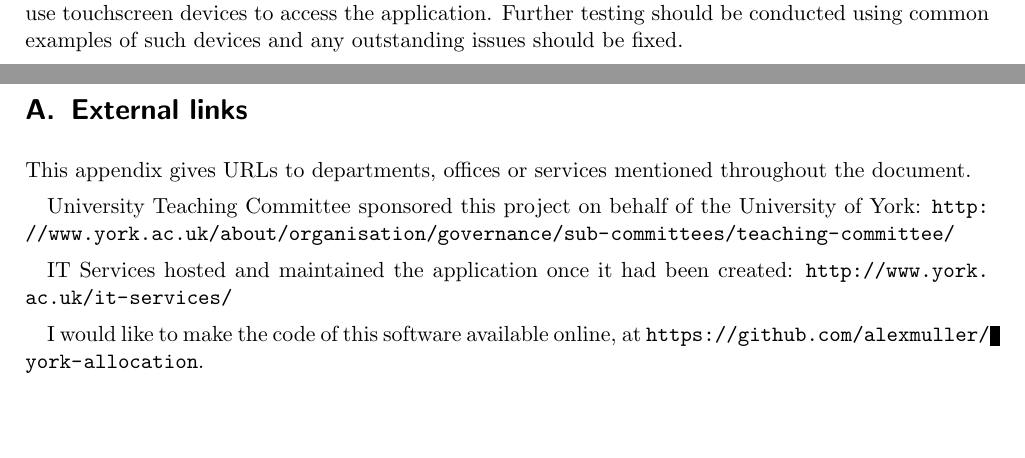
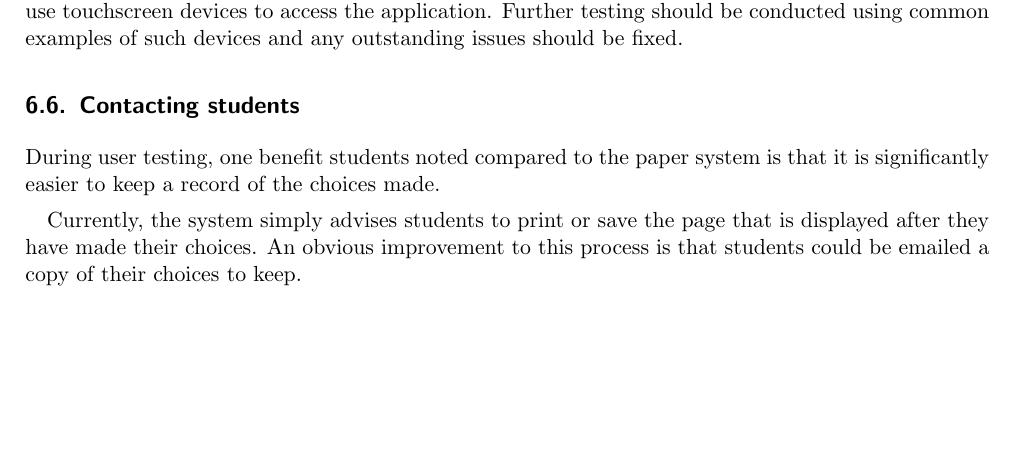
Before and after one commit to alexmuller/york-dissertation, a LaTeX paper (Project.tex): two parts of pages 25 and 26 of 32 before the commit and part of page 25 of 32 after it, the two joined at a grey line, cut so that both start at the same text. Compiled offline with pdfLaTeX.

Commit message:
Ideas for further things to write about

```diff
--- a/Project.tex
+++ b/Project.tex
@@ -1350,11 +1368,26 @@ touchscreen devices to access the application. Further testing should be
 conducted using common examples of such devices and any outstanding issues
 should be fixed.
 
+\subsection{Contacting students}
+
+During user testing, one benefit students noted compared to the paper system
+is that it is significantly easier to keep a record of the choices made.
+
+Currently, the system simply advises students to print or save the page that
+is displayed after they have made their choices. An obvious improvement to
+this process is that students could be emailed a copy of their choices to
+keep.
+
 \section{Conclusions}
 \label{sec:conclusions}
 
 % This is similar to the abstract. The difference is that you should assume
 % here that the reader of the conclusions has read the rest of the report.
+
+% It became apparent during implementation that there were areas that should
+% have been researched more thoroughly, primarily database theory. This was
+% not helped by my unfamiliarity with the framework and associated tools,
+% which was creating the database structure from the entities defined.
 
 While the research carried out formed a strong basis for a web application,
 the lack of time to implement meant that some parts of the research could not
@@ -1364,21 +1397,21 @@ be considered fully for this particular application.
 
 % What should go in an appendix? Screenshots? Code? Something else?
 
-\clearpage
-\section{External links}
-
-This appendix gives URLs to departments, offices or services mentioned
-throughout the document.
-
-University Teaching Committee sponsored this project on behalf of the
-University of York:
-\url{http://www.york.ac.uk/about/organisation/governance/sub-committees/teaching-committee/}
-
-IT Services hosted and maintained the application once it had been created:
-\url{http://www.york.ac.uk/it-services/}
-
-I would like to make the code of this software available online, at
-\url{https://github.com/alexmuller/york-allocation}.
+% \clearpage
+% \section{External links}
+%
+% This appendix gives URLs to departments, offices or services mentioned
+% throughout the document.
+%
+% University Teaching Committee sponsored this project on behalf of the
+% University of York:
+% \url{http://www.york.ac.uk/about/organisation/governance/sub-committees/teaching-committee/}
+%
+% IT Services hosted and maintained the application once it had been created:
+% \url{http://www.york.ac.uk/it-services/}
+%
+% I would like to make the code of this software available online, at
+% \url{https://github.com/alexmuller/york-allocation}.
 
 \clearpage
 \section{Participant consent form}
```
Also changed, not shown: Project.tex (20 more changed lines).
